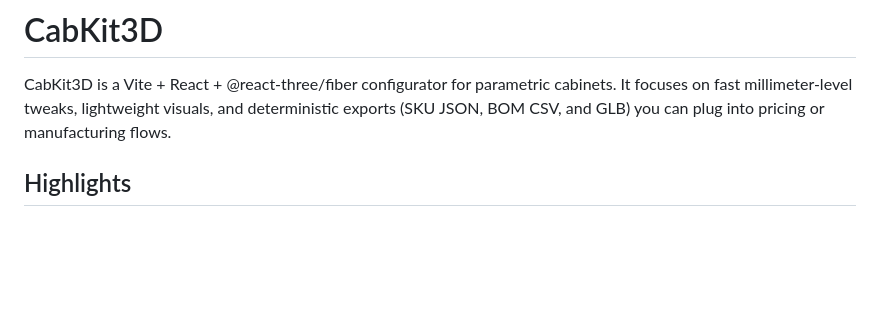
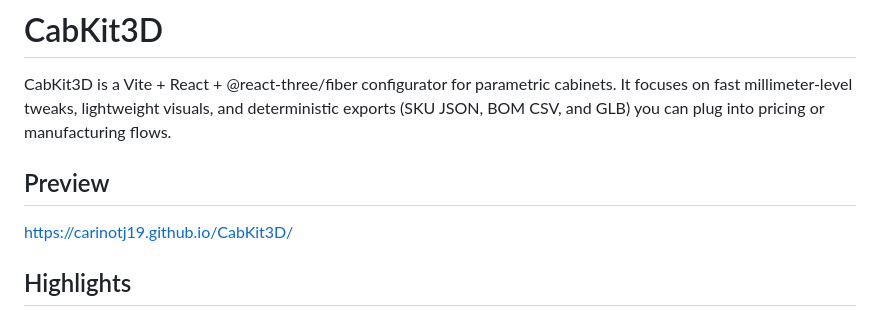
Before and after one commit to carinotj19/CabKit3D, a Markdown page: README.md, the part around the change. GitHub-like rendering; blank space fills up the shorter version.

Commit message:
Add preview section with link to CabKit3D
Added a preview link to the README file.

```diff
--- a/README.md
+++ b/README.md
@@ -1,6 +1,9 @@
 # CabKit3D
 
 CabKit3D is a Vite + React + @react-three/fiber configurator for parametric cabinets. It focuses on fast millimeter-level tweaks, lightweight visuals, and deterministic exports (SKU JSON, BOM CSV, and GLB) you can plug into pricing or manufacturing flows.
+
+## Preview
+https://carinotj19.github.io/CabKit3D/
 
 ## Highlights
 - Dimension, construction, and hardware controls: width/height/depth, panel/back/door thickness, shelves, gaps, door count, hinge side, handle type (bar/knob/D-pull/recessed/none), placement (top/middle/bottom), and orientation (horizontal/vertical/depth).
```
